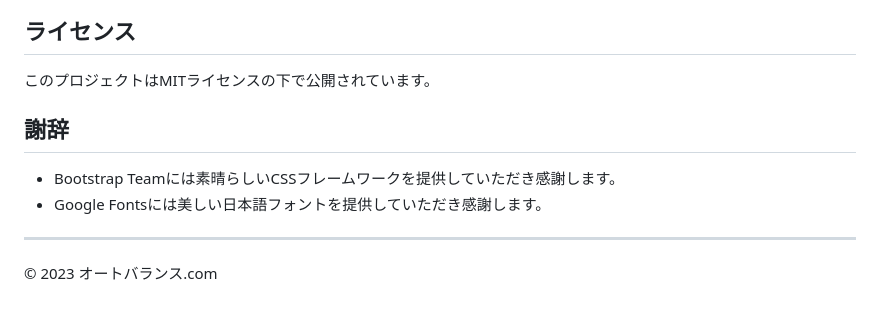
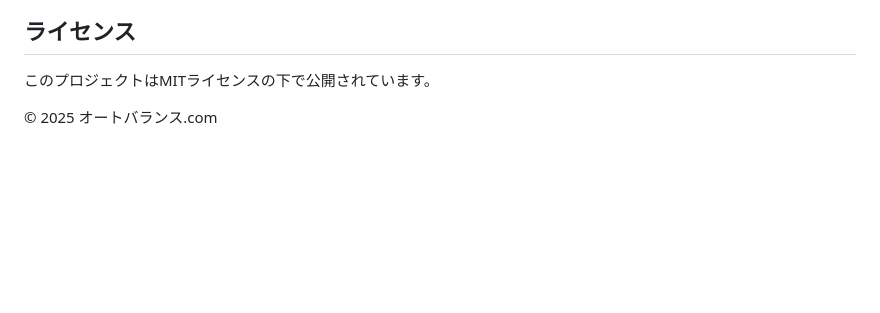
Before and after one commit to tkcanta/auto-balance, a Markdown page: README.md, the part around the change. GitHub-like rendering; blank space fills up the shorter version.

```diff
--- a/README.md
+++ b/README.md
@@ -95,11 +95,5 @@ const CONFIG = {
 
 このプロジェクトはMITライセンスの下で公開されています。
 
-## 謝辞
 
-- Bootstrap Teamには素晴らしいCSSフレームワークを提供していただき感謝します。
-- Google Fontsには美しい日本語フォントを提供していただき感謝します。
-
----
-
-© 2023 オートバランス.com
+© 2025 オートバランス.com
```
